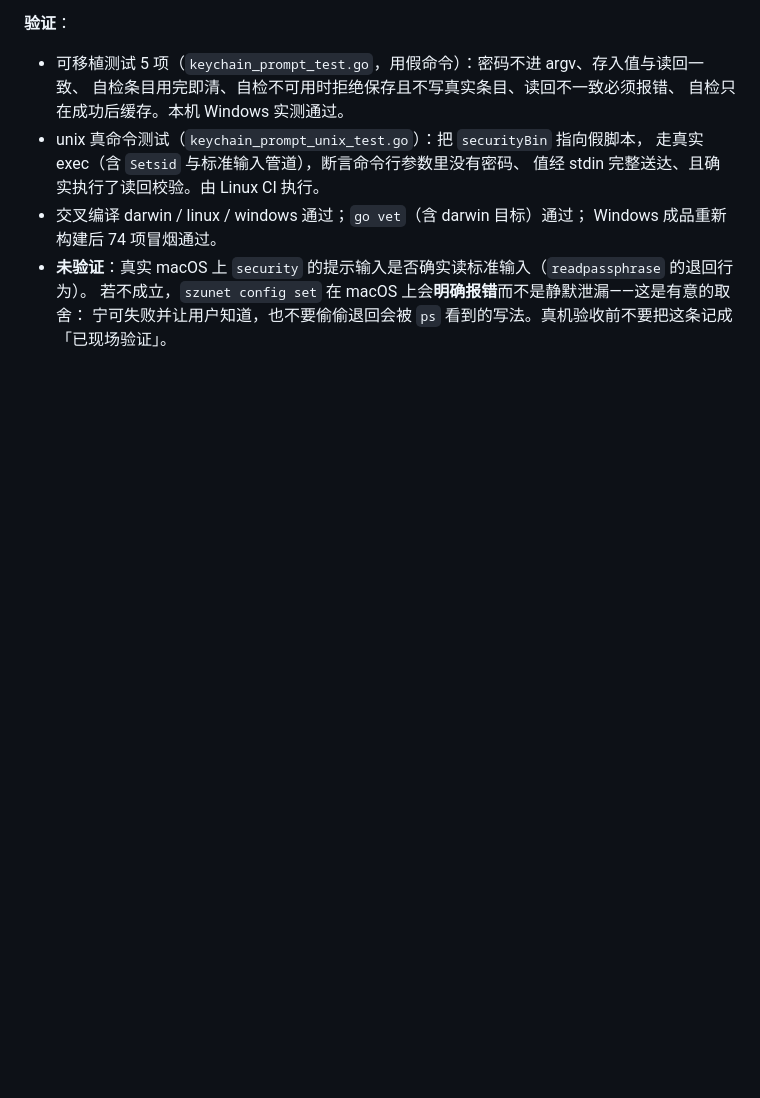
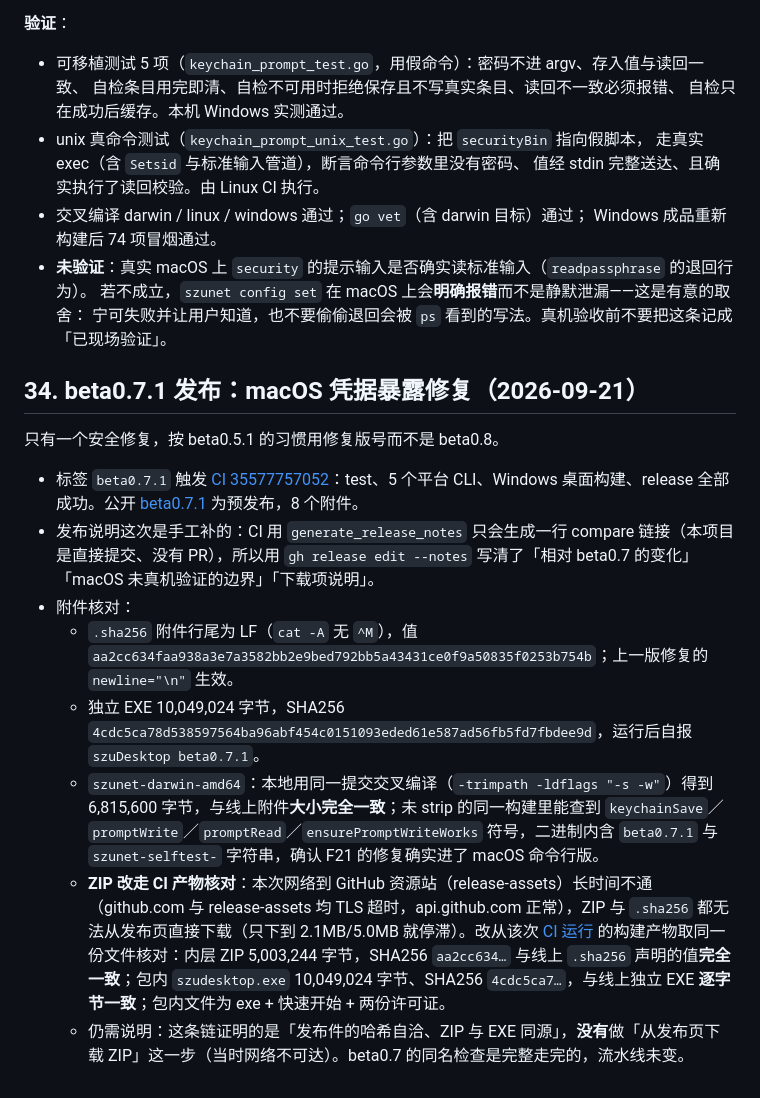
Before and after one commit to Alakazamc/szudesktop, a Markdown page: docs/STATUS.md, the part around the change. GitHub-like rendering; blank space fills up the shorter version.

Commit message:
docs: 记录 beta0.7.1 发布结果与附件核对
- 标签触发 CI 全部成功，8 个附件；发布说明改为手工撰写（CI 的自动生成只有一行 compare 链接）
- 附件核对：.sha256 行尾已是 LF、独立 EXE 自报 beta0.7.1、darwin CLI 本地同源构建大小与线上一致且含 F21 符号
- ZIP 因本次网络到 release-assets 不通，改从 CI 产物核对：哈希与线上 .sha256 声明值一致、包内 exe 与线上独立 exe 逐字节一致

```diff
--- a/docs/STATUS.md
+++ b/docs/STATUS.md
@@ -1011,3 +1011,16 @@ Linux 早已改成只经标准输入，只有 macOS 这条漏着，而 `szunet-d
 - **未验证**：真实 macOS 上 `security` 的提示输入是否确实读标准输入（`readpassphrase` 的退回行为）。
   若不成立，`szunet config set` 在 macOS 上会**明确报错**而不是静默泄漏——这是有意的取舍：
   宁可失败并让用户知道，也不要偷偷退回会被 `ps` 看到的写法。真机验收前不要把这条记成「已现场验证」。
+
+## 34. beta0.7.1 发布：macOS 凭据暴露修复（2026-09-21）
+
+只有一个安全修复，按 beta0.5.1 的习惯用修复版号而不是 beta0.8。
+
+- 标签 `beta0.7.1` 触发 [CI 35577757052](https://github.com/Alakazamc/szudesktop/actions/runs/35577757052)：test、5 个平台 CLI、Windows 桌面构建、release 全部成功。公开 [beta0.7.1](https://github.com/Alakazamc/szudesktop/releases/tag/beta0.7.1) 为预发布，8 个附件。
+- 发布说明这次是手工补的：CI 用 `generate_release_notes` 只会生成一行 compare 链接（本项目是直接提交、没有 PR），所以用 `gh release edit --notes` 写清了「相对 beta0.7 的变化」「macOS 未真机验证的边界」「下载项说明」。
+- 附件核对：
+  - `.sha256` 附件行尾为 LF（`cat -A` 无 `^M`），值 `aa2cc634faa938a3e7a3582bb2e9bed792bb5a43431ce0f9a50835f0253b754b`；上一版修复的 `newline="\n"` 生效。
+  - 独立 EXE 10,049,024 字节，SHA256 `4cdc5ca78d538597564ba96abf454c0151093eded61e587ad56fb5fd7fbdee9d`，运行后自报 `szuDesktop beta0.7.1`。
+  - `szunet-darwin-amd64`：本地用同一提交交叉编译（`-trimpath -ldflags "-s -w"`）得到 6,815,600 字节，与线上附件**大小完全一致**；未 strip 的同一构建里能查到 `keychainSave`／`promptWrite`／`promptRead`／`ensurePromptWriteWorks` 符号，二进制内含 `beta0.7.1` 与 `szunet-selftest-` 字符串，确认 F21 的修复确实进了 macOS 命令行版。
+  - **ZIP 改走 CI 产物核对**：本次网络到 GitHub 资源站（release-assets）长时间不通（github.com 与 release-assets 均 TLS 超时，api.github.com 正常），ZIP 与 `.sha256` 都无法从发布页直接下载（只下到 2.1MB/5.0MB 就停滞）。改从该次 [CI 运行](https://github.com/Alakazamc/szudesktop/actions/runs/35577757052) 的构建产物取同一份文件核对：内层 ZIP 5,003,244 字节，SHA256 `aa2cc634…` 与线上 `.sha256` 声明的值**完全一致**；包内 `szudesktop.exe` 10,049,024 字节、SHA256 `4cdc5ca7…`，与线上独立 EXE **逐字节一致**；包内文件为 exe + 快速开始 + 两份许可证。
+  - 仍需说明：这条链证明的是「发布件的哈希自洽、ZIP 与 EXE 同源」，**没有**做「从发布页下载 ZIP」这一步（当时网络不可达）。beta0.7 的同名检查是完整走完的，流水线未变。
```
